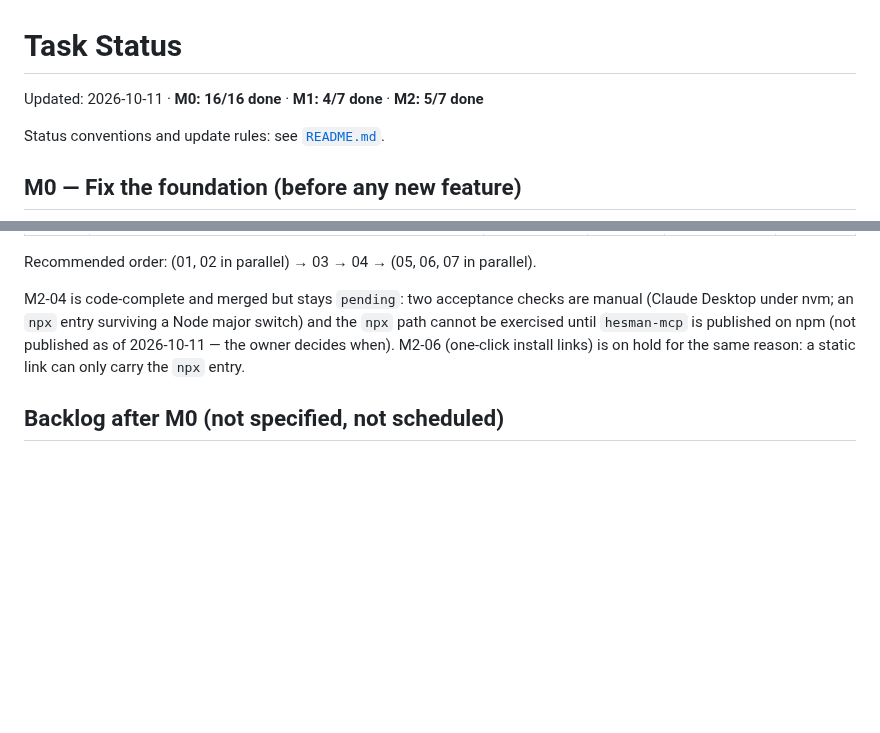
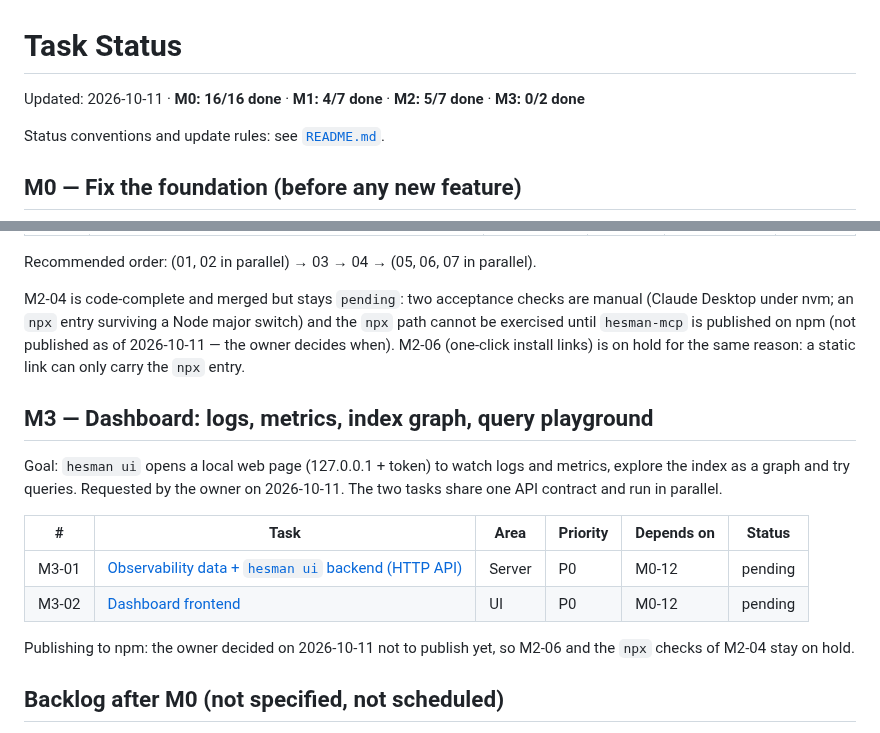
Before and after one commit to ocsen-hoc-code/hesman-mcp, a Markdown page: tasks/STATUS.md, 2 parts joined by grey strips. Rendered like a GitHub page; blank space fills up the shorter version.

Commit message:
docs(tasks): add M3 dashboard milestone (API contract, backend, frontend)
Co-Authored-By: Claude Opus 5.5 (1M context) <noreply@anthropic.com>

```diff
--- a/tasks/STATUS.md
+++ b/tasks/STATUS.md
@@ -1,6 +1,6 @@
 # Task Status
 
-Updated: 2026-10-11 · **M0: 16/16 done** · **M1: 4/7 done** · **M2: 5/7 done**
+Updated: 2026-10-11 · **M0: 16/16 done** · **M1: 4/7 done** · **M2: 5/7 done** · **M3: 0/2 done**
 
 Status conventions and update rules: see [`README.md`](README.md).
 
@@ -65,6 +65,17 @@ Recommended order: (01, 02 in parallel) → 03 → 04 → (05, 06, 07 in paralle
 
 M2-04 is code-complete and merged but stays `pending`: two acceptance checks are manual (Claude Desktop under nvm; an `npx` entry surviving a Node major switch) and the `npx` path cannot be exercised until `hesman-mcp` is published on npm (not published as of 2026-10-11 — the owner decides when). M2-06 (one-click install links) is on hold for the same reason: a static link can only carry the `npx` entry.
 
+## M3 — Dashboard: logs, metrics, index graph, query playground
+
+Goal: `hesman ui` opens a local web page (127.0.0.1 + token) to watch logs and metrics, explore the index as a graph and try queries. Requested by the owner on 2026-10-11. The two tasks share one API contract and run in parallel.
+
+| # | Task | Area | Priority | Depends on | Status |
+|---|---|---|---|---|---|
+| M3-01 | [Observability data + `hesman ui` backend (HTTP API)](M3-01-observability-and-ui-api.md) | Server | P0 | M0-12 | pending |
+| M3-02 | [Dashboard frontend](M3-02-dashboard-frontend.md) | UI | P0 | M0-12 | pending |
+
+Publishing to npm: the owner decided on 2026-10-11 not to publish yet, so M2-06 and the `npx` checks of M2-04 stay on hold.
+
 ## Backlog after M0 (not specified, not scheduled)
 
 - **Answer-quality eval suite** — measure tokens *and* accuracy against an agent reading files directly (all four roles in the dev-team session agreed; codebase-memory-mcp's published weakness is 83% vs 92%).
```
Also changed, not shown: tasks/M3-01-observability-and-ui-api.md (added, +60 -0 lines), tasks/M3-02-dashboard-frontend.md (added, +65 -0 lines).
